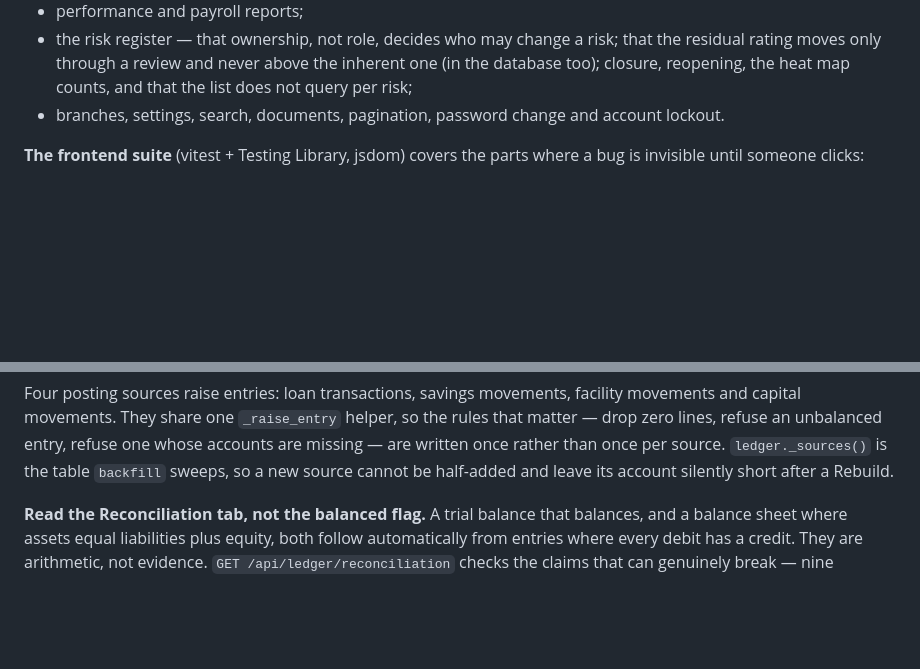
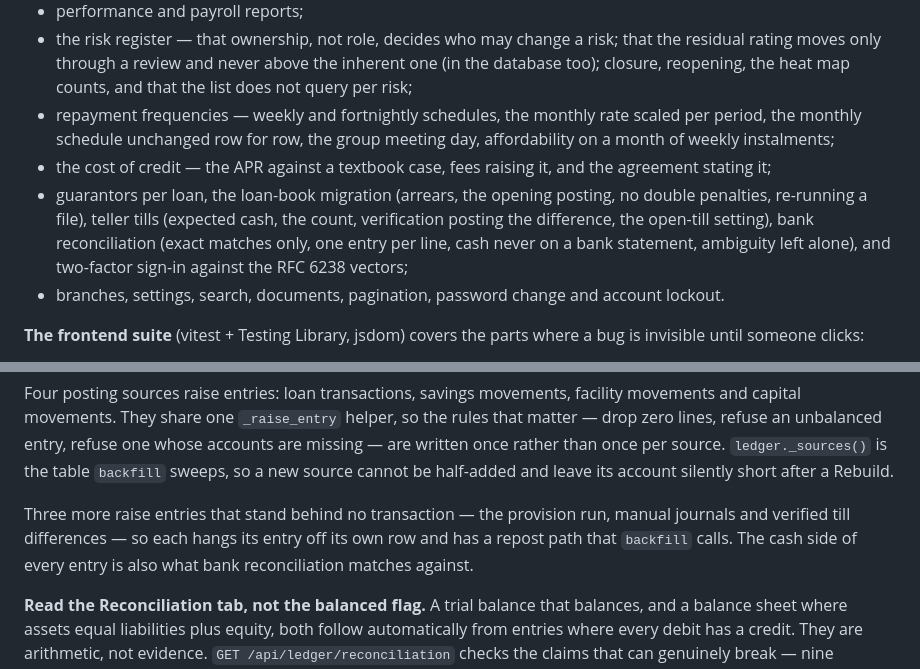
Before and after one commit to Makumbe-dot/LMS, a Markdown page: README.md, 2 parts joined by grey strips. Rendered like a GitHub page; blank space fills up the shorter version.

```diff
--- a/README.md
+++ b/README.md
@@ -345,6 +345,14 @@ case-insensitive default collation. It covers:
 - the risk register — that ownership, not role, decides who may change a risk; that the residual
   rating moves only through a review and never above the inherent one (in the database too);
   closure, reopening, the heat map counts, and that the list does not query per risk;
+- repayment frequencies — weekly and fortnightly schedules, the monthly rate scaled per period, the
+  monthly schedule unchanged row for row, the group meeting day, affordability on a month of weekly
+  instalments;
+- the cost of credit — the APR against a textbook case, fees raising it, and the agreement stating it;
+- guarantors per loan, the loan-book migration (arrears, the opening posting, no double penalties,
+  re-running a file), teller tills (expected cash, the count, verification posting the difference,
+  the open-till setting), bank reconciliation (exact matches only, one entry per line, cash never on
+  a bank statement, ambiguity left alone), and two-factor sign-in against the RFC 6238 vectors;
 - branches, settings, search, documents, pagination, password change and account lockout.
 
 **The frontend suite** (vitest + Testing Library, jsdom) covers the parts where a bug is invisible
@@ -620,6 +637,10 @@ capital movements. They share one `_raise_entry` helper, so the rules that matte
 refuse an unbalanced entry, refuse one whose accounts are missing — are written once rather than
 once per source. `ledger._sources()` is the table `backfill` sweeps, so a new source cannot be
 half-added and leave its account silently short after a Rebuild.
+
+Three more raise entries that stand behind no transaction — the provision run, manual journals and
+verified till differences — so each hangs its entry off its own row and has a repost path that
+`backfill` calls. The cash side of every entry is also what bank reconciliation matches against.
 
 **Read the Reconciliation tab, not the balanced flag.** A trial balance that balances, and a balance
 sheet where assets equal liabilities plus equity, both follow automatically from entries where every
```
Also changed, not shown: other parts of README.md (+30 -12 lines).
